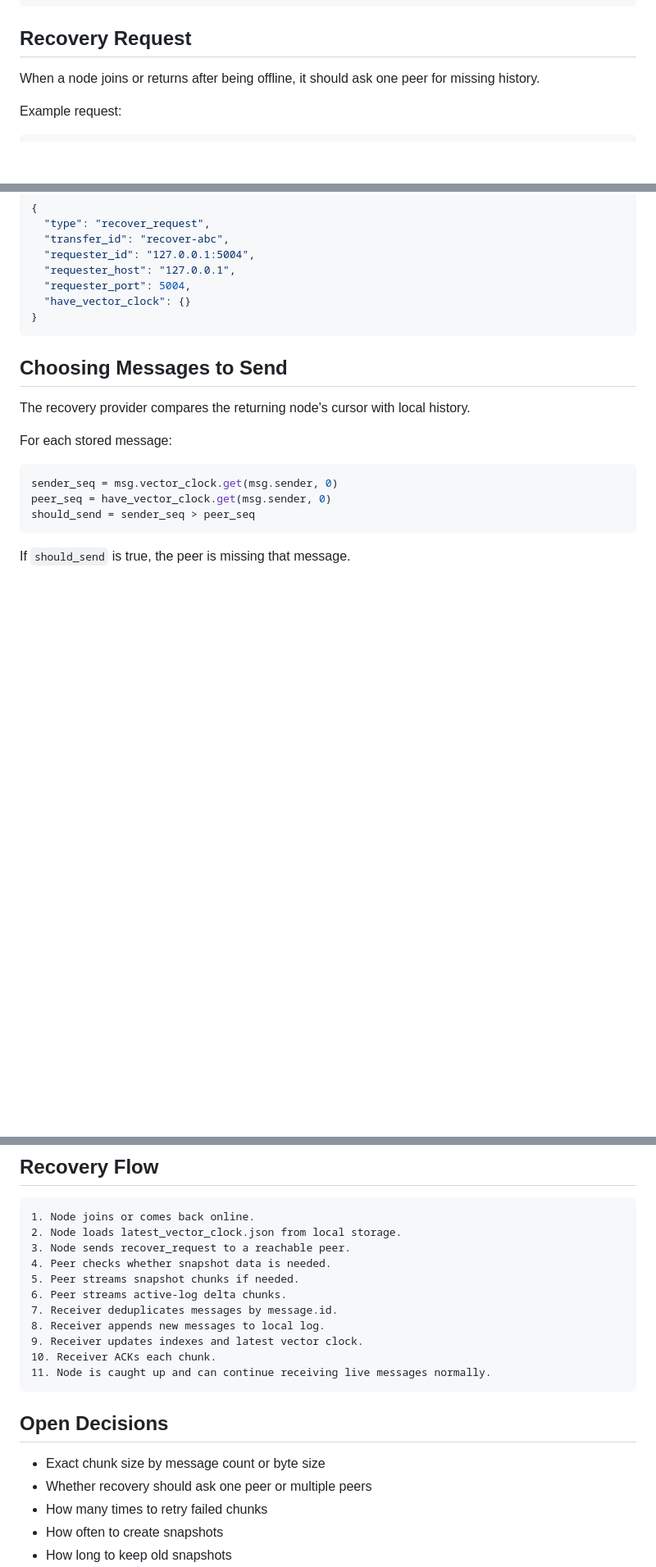
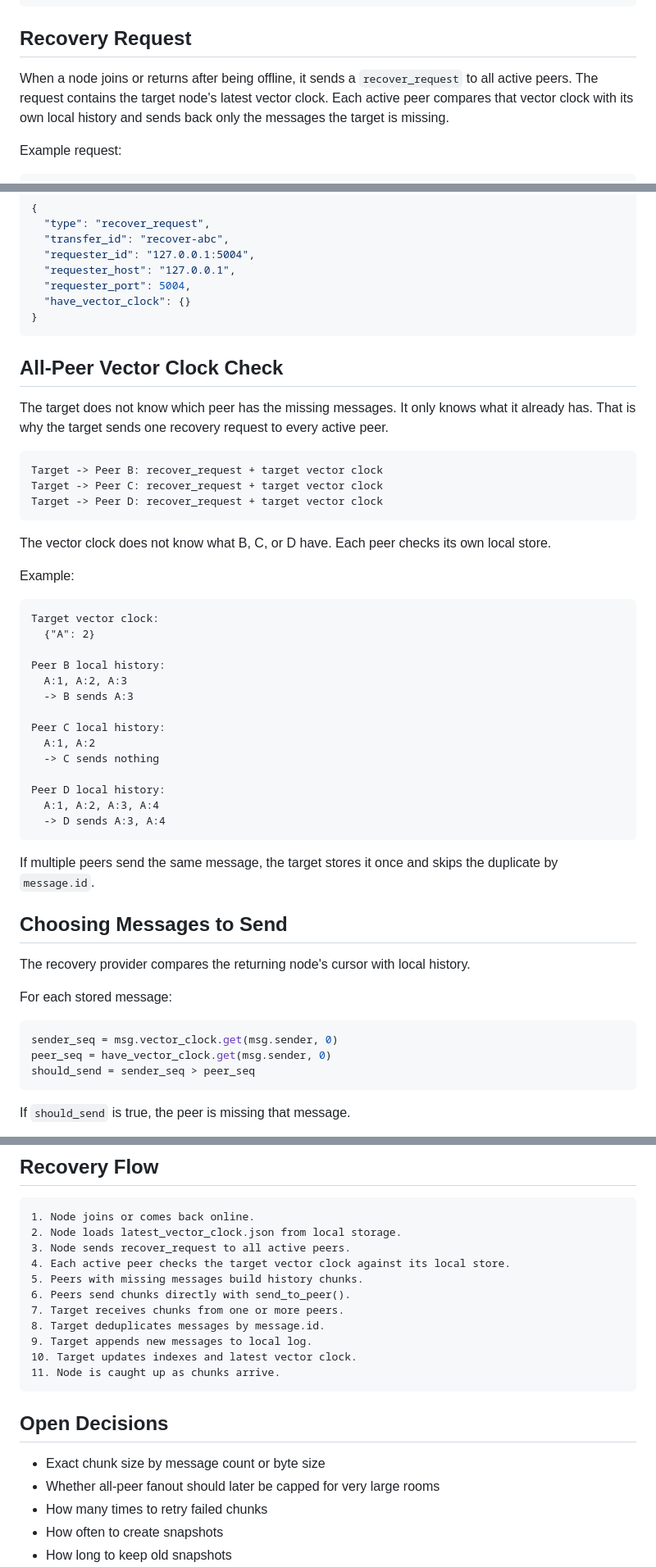
Before and after one commit to thatoneguy01/PeerChat, a Markdown page: message-history/README.md, 3 parts joined by grey strips. Shown at 82% size. Rendered like a GitHub page; blank space fills up the shorter version.

Commit message:
Update history integration docs

````diff
--- a/message-history/README.md
+++ b/message-history/README.md
@@ -201,8 +201,10 @@ sender_seq = msg.vector_clock.get(msg.sender, 0)
 
 ## Recovery Request
 
-When a node joins or returns after being offline, it should ask one peer for
-missing history.
+When a node joins or returns after being offline, it sends a `recover_request`
+to all active peers. The request contains the target node's latest vector clock.
+Each active peer compares that vector clock with its own local history and sends
+back only the messages the target is missing.
 
 Example request:
 
@@ -232,6 +234,43 @@ A brand-new node can send:
   "have_vector_clock": {}
 }
 ```
+
+## All-Peer Vector Clock Check
+
+The target does not know which peer has the missing messages. It only knows what
+it already has. That is why the target sends one recovery request to every
+active peer.
+
+```text
+Target -> Peer B: recover_request + target vector clock
+Target -> Peer C: recover_request + target vector clock
+Target -> Peer D: recover_request + target vector clock
+```
+
+The vector clock does not know what B, C, or D have. Each peer checks its own
+local store.
+
+Example:
+
+```text
+Target vector clock:
+  {"A": 2}
+
+Peer B local history:
+  A:1, A:2, A:3
+  -> B sends A:3
+
+Peer C local history:
+  A:1, A:2
+  -> C sends nothing
+
+Peer D local history:
+  A:1, A:2, A:3, A:4
+  -> D sends A:3, A:4
+```
+
+If multiple peers send the same message, the target stores it once and skips the
+duplicate by `message.id`.
 
 ## Choosing Messages to Send
 
@@ -311,21 +350,21 @@ If the sender does not receive an ACK, it can retry the same chunk.
 ```text
 1. Node joins or comes back online.
 2. Node loads latest_vector_clock.json from local storage.
-3. Node sends recover_request to a reachable peer.
-4. Peer checks whether snapshot data is needed.
-5. Peer streams snapshot chunks if needed.
-6. Peer streams active-log delta chunks.
-7. Receiver deduplicates messages by message.id.
-8. Receiver appends new messages to local log.
-9. Receiver updates indexes and latest vector clock.
-10. Receiver ACKs each chunk.
-11. Node is caught up and can continue receiving live messages normally.
+3. Node sends recover_request to all active peers.
+4. Each active peer checks the target vector clock against its local store.
+5. Peers with missing messages build history chunks.
+6. Peers send chunks directly with send_to_peer().
+7. Target receives chunks from one or more peers.
+8. Target deduplicates messages by message.id.
+9. Target appends new messages to local log.
+10. Target updates indexes and latest vector clock.
+11. Node is caught up as chunks arrive.
 ```
 
 ## Open Decisions
 
 - Exact chunk size by message count or byte size
-- Whether recovery should ask one peer or multiple peers
+- Whether all-peer fanout should later be capped for very large rooms
 - How many times to retry failed chunks
 - How often to create snapshots
 - How long to keep old snapshots
````
Also changed, not shown: message-history/INTEGRATION.md (added, +216 -0 lines).
